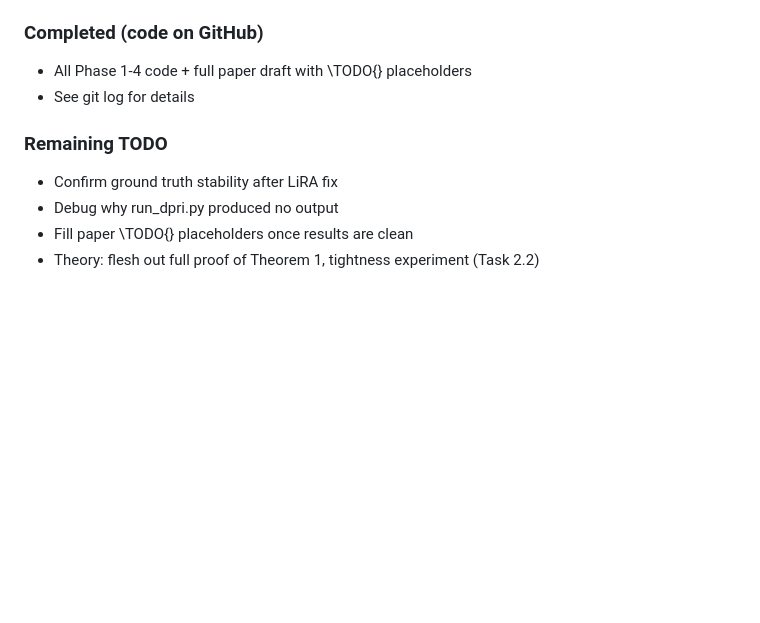
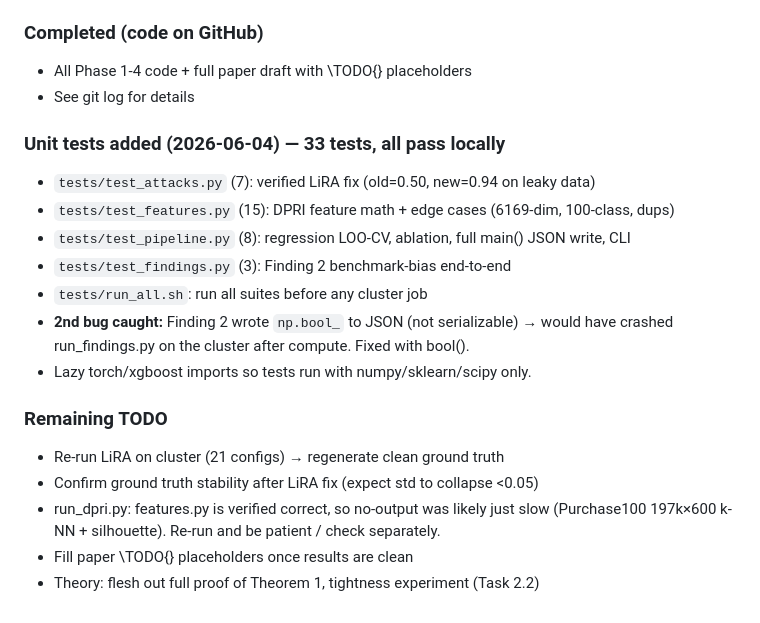
Before and after one commit to ShuyaFeng/dataset_privacy, a Markdown page: plan.md, the part around the change. GitHub-like rendering; blank space fills up the shorter version.

Commit message:
Update plan.md: record unit test work and 2nd bug fix
Co-Authored-By: Claude Sonnet 4.6 <noreply@anthropic.com>

```diff
--- a/plan.md
+++ b/plan.md
@@ -449,8 +449,20 @@ error; a correct attack cannot do worse than random.
 - All Phase 1-4 code + full paper draft with \TODO{} placeholders
 - See git log for details
 
+### Unit tests added (2026-06-04) — 33 tests, all pass locally
+- `tests/test_attacks.py` (7): verified LiRA fix (old=0.50, new=0.94 on leaky data)
+- `tests/test_features.py` (15): DPRI feature math + edge cases (6169-dim, 100-class, dups)
+- `tests/test_pipeline.py` (8): regression LOO-CV, ablation, full main() JSON write, CLI
+- `tests/test_findings.py` (3): Finding 2 benchmark-bias end-to-end
+- `tests/run_all.sh`: run all suites before any cluster job
+- **2nd bug caught:** Finding 2 wrote `np.bool_` to JSON (not serializable) → would
+  have crashed run_findings.py on the cluster after compute. Fixed with bool().
+- Lazy torch/xgboost imports so tests run with numpy/sklearn/scipy only.
+
 ### Remaining TODO
-- Confirm ground truth stability after LiRA fix
-- Debug why run_dpri.py produced no output
+- Re-run LiRA on cluster (21 configs) → regenerate clean ground truth
+- Confirm ground truth stability after LiRA fix (expect std to collapse <0.05)
+- run_dpri.py: features.py is verified correct, so no-output was likely just slow
+  (Purchase100 197k×600 k-NN + silhouette). Re-run and be patient / check separately.
 - Fill paper \TODO{} placeholders once results are clean
 - Theory: flesh out full proof of Theorem 1, tightness experiment (Task 2.2)
```
